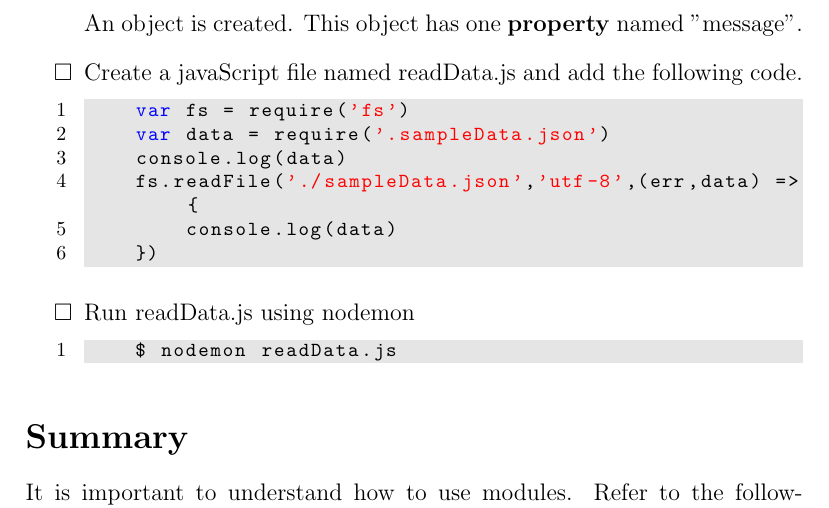
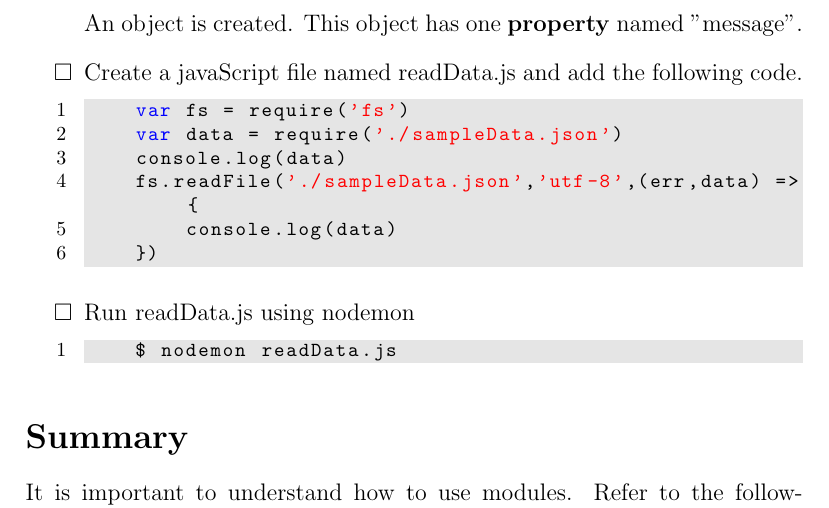
Before and after one commit to MercedEnergy/SofwareEngineering, a LaTeX document (Projects/Meetings Projects/02-01-2019/Using the Node Package Manager npm/main.tex): part of page 5 of 5, cut so that both start at the same text. Compiled offline with pdfLaTeX.

Commit message:
Update main.tex

```diff
--- a/Projects/Meetings Projects/02-01-2019/Using the Node Package Manager npm/main.tex
+++ b/Projects/Meetings Projects/02-01-2019/Using the Node Package Manager npm/main.tex
@@ -175,7 +175,7 @@ This task will show you how to read and write files using the File System 'fs' m
     \item Create a javaScript file named readData.js and add the following code.
     \begin{lstlisting}
     var fs = require('fs')
-    var data = require('.sampleData.json')
+    var data = require('./sampleData.json')
     console.log(data)
     fs.readFile('./sampleData.json','utf-8',(err,data) => {
         console.log(data)
```
